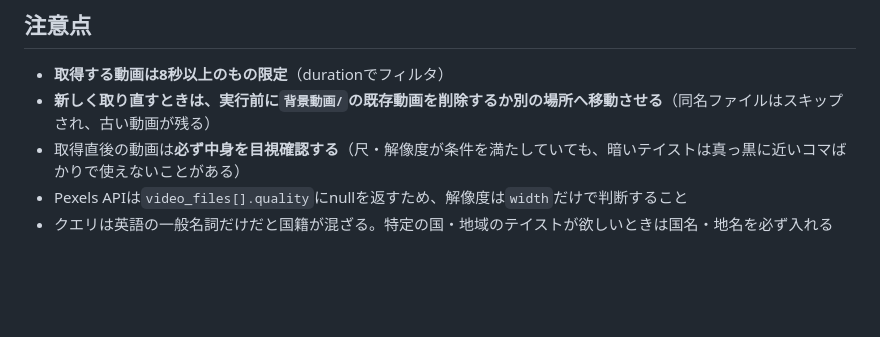
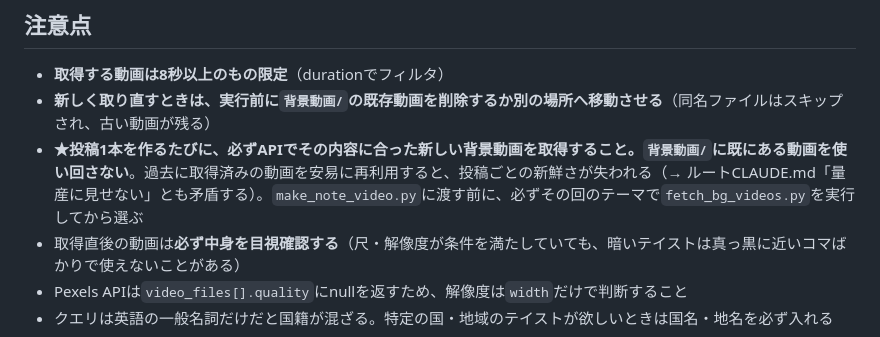
Before and after one commit to tutoloop/Instagram-AI, a Markdown page: 動画生成/CLAUDE.md, the part around the change. GitHub-like rendering; blank space fills up the shorter version.

Commit message:
背景動画は投稿ごとに必ずAPIで新規取得するルールを追加
背景動画/ の既存ファイルを使い回してしまう事故が起きていたための明文化。
量産に見せないルールとも整合させる。

Co-Authored-By: Claude Sonnet 5 <noreply@anthropic.com>

```diff
--- a/動画生成/CLAUDE.md
+++ b/動画生成/CLAUDE.md
@@ -31,6 +31,7 @@ python3 make_note_video.py ../ノート画像生成/output/<slug>_paper.png 背
 
 - **取得する動画は8秒以上のもの限定**（durationでフィルタ）
 - **新しく取り直すときは、実行前に`背景動画/`の既存動画を削除するか別の場所へ移動させる**（同名ファイルはスキップされ、古い動画が残る）
+- **★投稿1本を作るたびに、必ずAPIでその内容に合った新しい背景動画を取得すること。`背景動画/`に既にある動画を使い回さない**。過去に取得済みの動画を安易に再利用すると、投稿ごとの新鮮さが失われる（→ ルートCLAUDE.md「量産に見せない」とも矛盾する）。`make_note_video.py`に渡す前に、必ずその回のテーマで`fetch_bg_videos.py`を実行してから選ぶ
 - 取得直後の動画は**必ず中身を目視確認する**（尺・解像度が条件を満たしていても、暗いテイストは真っ黒に近いコマばかりで使えないことがある）
 - Pexels APIは`video_files[].quality`にnullを返すため、解像度は`width`だけで判断すること
 - クエリは英語の一般名詞だけだと国籍が混ざる。特定の国・地域のテイストが欲しいときは国名・地名を必ず入れる
```
Also changed, not shown: CLAUDE.md (+1 -1 lines).
